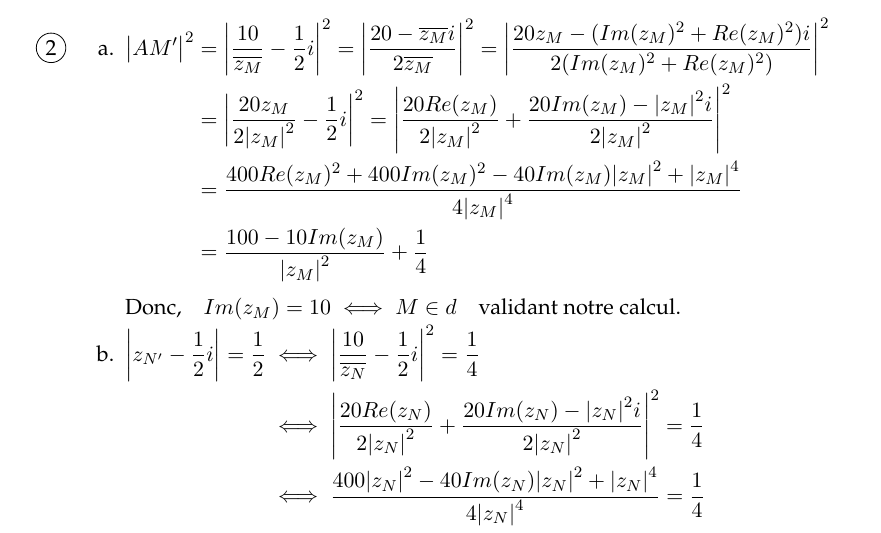
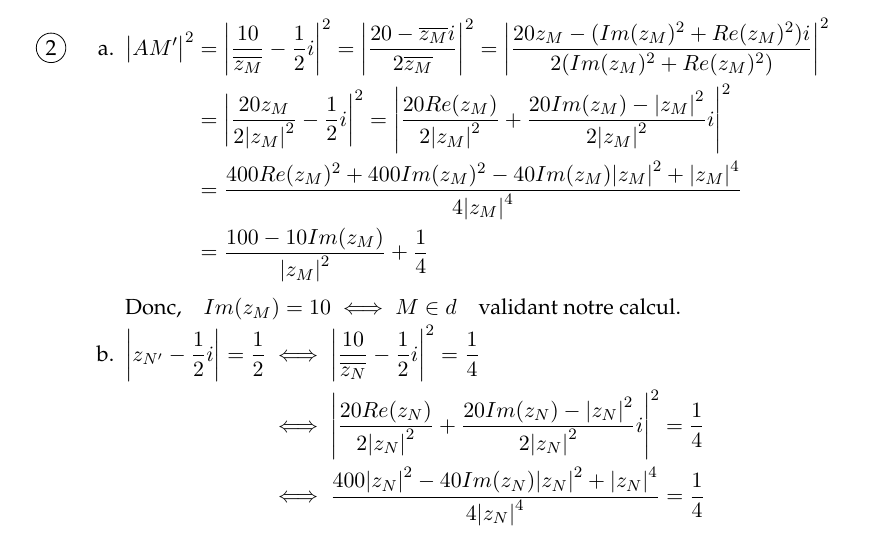
Before and after one commit to Diegovano/LaTeX, a LaTeX document (MathTeX/Tle/DMEttien.tex): part of page 2 of 2, cut so that both start at the same text. Compiled offline with pdfLaTeX.

Commit message:
Minor Correction

```diff
--- a/MathTeX/Tle/DMEttien.tex
+++ b/MathTeX/Tle/DMEttien.tex
@@ -118,7 +118,7 @@
         \item   \begin{enumerate}[label=\alph*.]
                     \item $\begin{aligned}[t]
                                 \abs{AM'}^2&=\abs{\frac{10}{\overline{z_{M}}}-\frac{1}{2}i}^2=\abs{\frac{20-\overline{z_{M}}i}{2\overline{z_{M}}}}^2=\abs{\frac{20z_{M}-(Im(z_{M})^2+Re(z_{M})^2)i}{2(Im(z_{M})^2+Re(z_{M})^2)}}^2 \\
-                                &=\abs{\frac{20z_{M}}{2\abs{z_{M}}^2}-\frac{1}{2}i}^2=\abs{\frac{20Re(z_{M})}{2\abs{z_{M}}^2}+\frac{20Im(z_{M})-\abs{z_{M}}^2i}{2\abs{z_{M}}^2}}^2 \\
+                                &=\abs{\frac{20z_{M}}{2\abs{z_{M}}^2}-\frac{1}{2}i}^2=\abs{\frac{20Re(z_{M})}{2\abs{z_{M}}^2}+\frac{20Im(z_{M})-\abs{z_{M}}^2}{2\abs{z_{M}}^2}i}^2 \\
                                 &=\frac{400Re(z_{M})^2+400Im(z_{M})^2-40Im(z_{M})\abs{z_{M}}^2+\abs{z_{M}}^4}{4\abs{z_{M}}^4} \\
                                 &=\frac{100-10Im(z_{M})}{\abs{z_{M}}^2}+\frac{1}{4}
                             \end{aligned}$
@@ -126,7 +126,7 @@
                     Donc,\quad$Im(z_{M})=10\iff M\in d$\quad validant notre calcul.
                     \item   $\begin{aligned}[t]
                                 \abs{z_{N'}-\frac{1}{2}i}=\frac{1}{2}&\iff\abs{\frac{10}{\overline{z_N}}-\frac{1}{2}i}^2=\frac{1}{4} \\
-                                &\iff \abs{\frac{20Re(z_{N})}{2\abs{z_N}^2}+\frac{20Im(z_{N})-\abs{z_N}^2i}{2\abs{z_N}^2}}^2=\frac{1}{4} \\
+                                &\iff \abs{\frac{20Re(z_{N})}{2\abs{z_N}^2}+\frac{20Im(z_{N})-\abs{z_N}^2}{2\abs{z_N}^2}i}^2=\frac{1}{4} \\
                                 &\iff \frac{400\abs{z_{N}}^2-40Im(z_N)\abs{z_N}^2+\abs{z_N}^4}{4\abs{z_N}^4}=\frac{1}{4} \\
                                 &\iff Im(z_N)=10
                             \end{aligned}$
```
Also changed, not shown: MathTeX/Tle/DMEttien.pdf.
